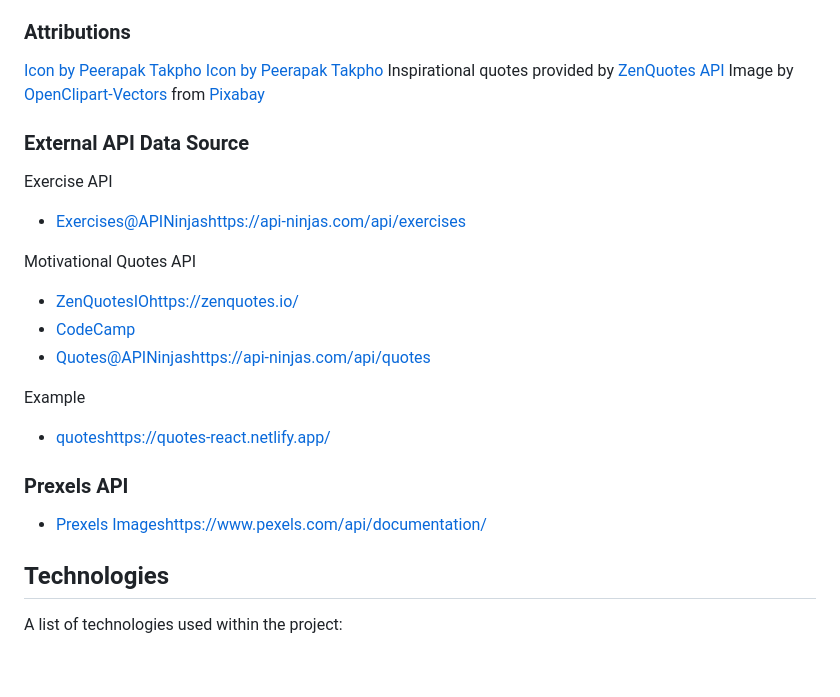
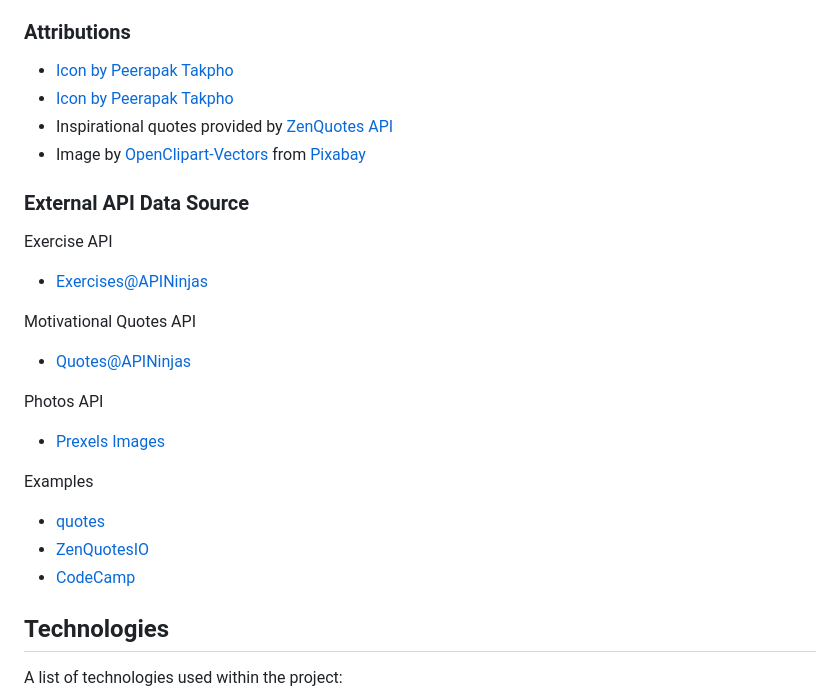
Before and after one commit to vwolfley/wdd-330-exercise-motivational-app, a Markdown page: README.md, the part around the change. Drawn GitHub-style; blank space fills up the shorter version.

```diff
--- a/README.md
+++ b/README.md
@@ -54,30 +54,30 @@ https://coolors.co/009cde-021f41-edeef0-29f1c-09814a
 
 ### Attributions
 
-<a href="https://www.freepik.com/icon/muscle_7493114">Icon by Peerapak Takpho</a>
-<a href="https://www.freepik.com/icon/muscle_7493103">Icon by Peerapak Takpho</a>
-Inspirational quotes provided by <a href="https://zenquotes.io/" target="_blank">ZenQuotes API</a>
-Image by <a href="https://pixabay.com/users/openclipart-vectors-30363/?utm_source=link-attribution&utm_medium=referral&utm_campaign=image&utm_content=1292787">OpenClipart-Vectors</a> from <a href="https://pixabay.com//?utm_source=link-attribution&utm_medium=referral&utm_campaign=image&utm_content=1292787">Pixabay</a>
+- <a href="https://www.freepik.com/icon/muscle_7493114">Icon by Peerapak Takpho</a>
+- <a href="https://www.freepik.com/icon/muscle_7493103">Icon by Peerapak Takpho</a>
+ - Inspirational quotes provided by <a href="https://zenquotes.io/" target="_blank">ZenQuotes API</a>
+ - Image by <a href="https://pixabay.com/users/openclipart-vectors-30363/?utm_source=link-attribution&utm_medium=referral&utm_campaign=image&utm_content=1292787">OpenClipart-Vectors</a> from <a href="https://pixabay.com//?utm_source=link-attribution&utm_medium=referral&utm_campaign=image&utm_content=1292787">Pixabay</a>
 
 ### External API Data Source
 
 Exercise API
 
--   [Exercises@APINinjas](https://api-ninjas.com/api/exercises)https://api-ninjas.com/api/exercises
+-   [Exercises@APINinjas](https://api-ninjas.com/api/exercises)
 
 Motivational Quotes API
 
--   [ZenQuotesIO](https://zenquotes.io/)https://zenquotes.io/
+-   [Quotes@APINinjas](https://api-ninjas.com/api/quotes)
+
+Photos API
+
+-   [Prexels Images](https://www.pexels.com/api/documentation/)
+
+Examples
+
+-   [quotes](https://quotes-react.netlify.app/)
+-   [ZenQuotesIO](https://zenquotes.io/)
 -   [CodeCamp](https://forum.freecodecamp.org/t/free-api-inspirational-quotes-json-with-code-examples/311373)
--   [Quotes@APINinjas](https://api-ninjas.com/api/quotes)https://api-ninjas.com/api/quotes
-
-Example
-
--   [quotes](https://quotes-react.netlify.app/)https://quotes-react.netlify.app/
-
-### Prexels API
-
--   [Prexels Images](https://www.pexels.com/api/documentation/)https://www.pexels.com/api/documentation/
 
 ## Technologies
 
```
